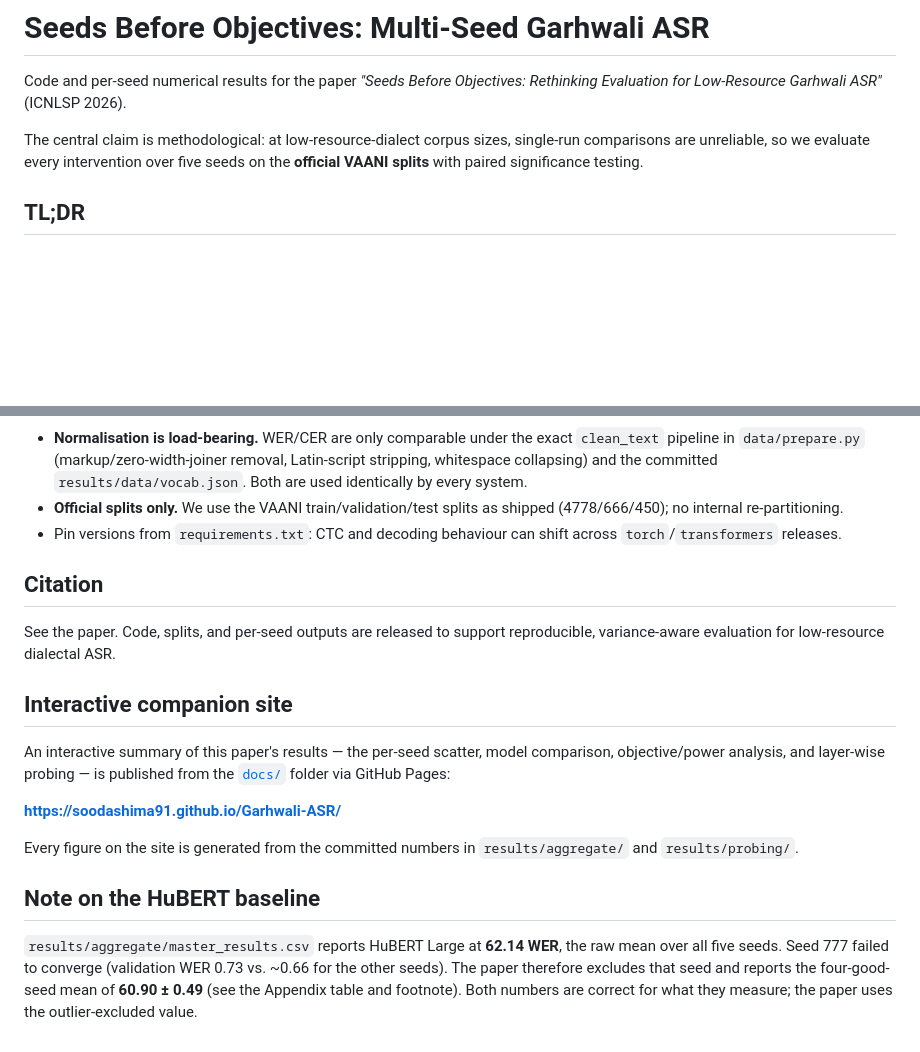
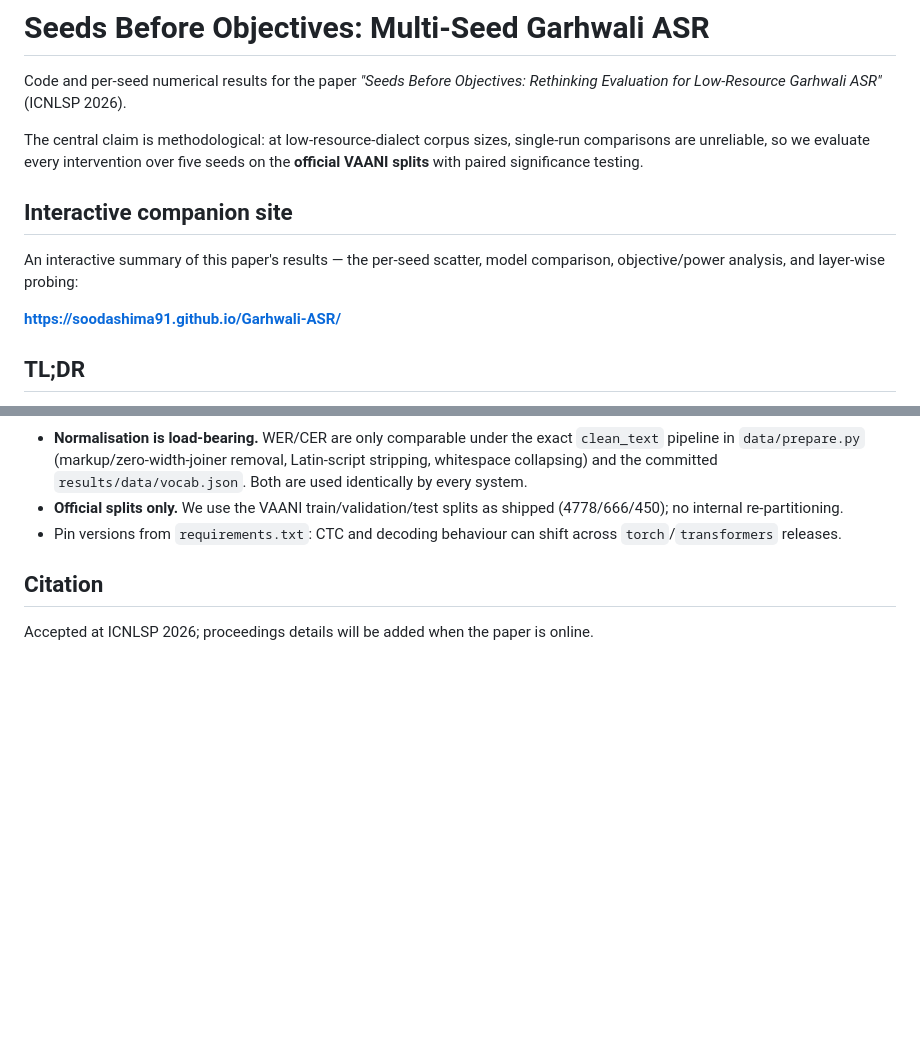
Before and after one commit to soodashima91/Garhwali-ASR, a Markdown page: README.md, 2 parts joined by grey strips. GitHub-like rendering; blank space fills up the shorter version.

```diff
--- a/README.md
+++ b/README.md
@@ -6,6 +6,13 @@ Rethinking Evaluation for Low-Resource Garhwali ASR"* (ICNLSP 2026).
 The central claim is methodological: at low-resource-dialect corpus sizes,
 single-run comparisons are unreliable, so we evaluate every intervention over
 five seeds on the **official VAANI splits** with paired significance testing.
+
+## Interactive companion site
+
+An interactive summary of this paper's results — the per-seed scatter, model
+comparison, objective/power analysis, and layer-wise probing:
+
+**https://soodashima91.github.io/Garhwali-ASR/**
 
 ## TL;DR
 
@@ -116,25 +123,5 @@ augmentation, ~2.9 h/run with 3x speed augmentation.
 
 ## Citation
 
-See the paper. Code, splits, and per-seed outputs are released to support
-reproducible, variance-aware evaluation for low-resource dialectal ASR.
-
-## Interactive companion site
-
-An interactive summary of this paper's results — the per-seed scatter, model
-comparison, objective/power analysis, and layer-wise probing — is published
-from the [`docs/`](docs/) folder via GitHub Pages:
-
-**https://soodashima91.github.io/Garhwali-ASR/**
-
-Every figure on the site is generated from the committed numbers in
-`results/aggregate/` and `results/probing/`.
-
-## Note on the HuBERT baseline
-
-`results/aggregate/master_results.csv` reports HuBERT Large at **62.14 WER**,
-the raw mean over all five seeds. Seed 777 failed to converge (validation WER
-0.73 vs. ~0.66 for the other seeds). The paper therefore excludes that seed and
-reports the four-good-seed mean of **60.90 ± 0.49** (see the Appendix table and
-footnote). Both numbers are correct for what they measure; the paper uses the
-outlier-excluded value.
+Accepted at ICNLSP 2026; proceedings details will be added when the paper is
+online.
```
